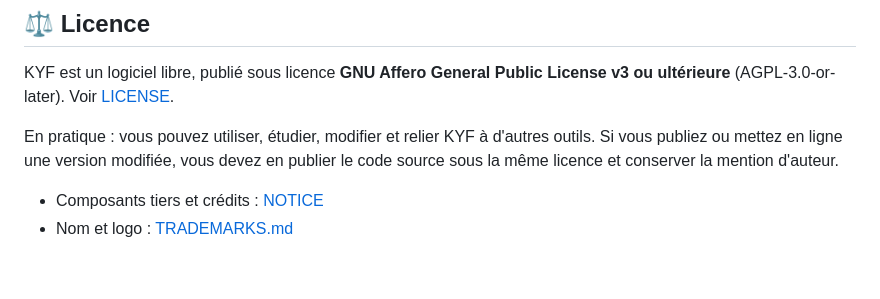
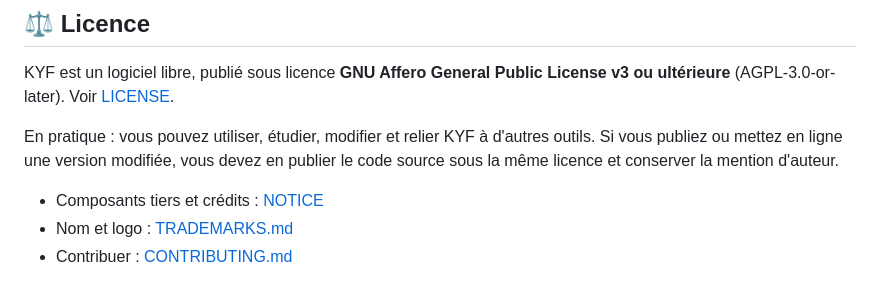
Before and after one commit to KeepYourFolio/keepyourfolio, a Markdown page: README.md, the part around one of its changes. Drawn GitHub-style.

```diff
--- a/README.md
+++ b/README.md
@@ -79,3 +80,4 @@ En pratique : vous pouvez utiliser, étudier, modifier et relier KYF à d'autres
 
 - Composants tiers et crédits : [NOTICE](NOTICE)
 - Nom et logo : [TRADEMARKS.md](TRADEMARKS.md)
+- Contribuer : [CONTRIBUTING.md](CONTRIBUTING.md)
```
Also changed, not shown: other parts of README.md (+2 -1 lines).
